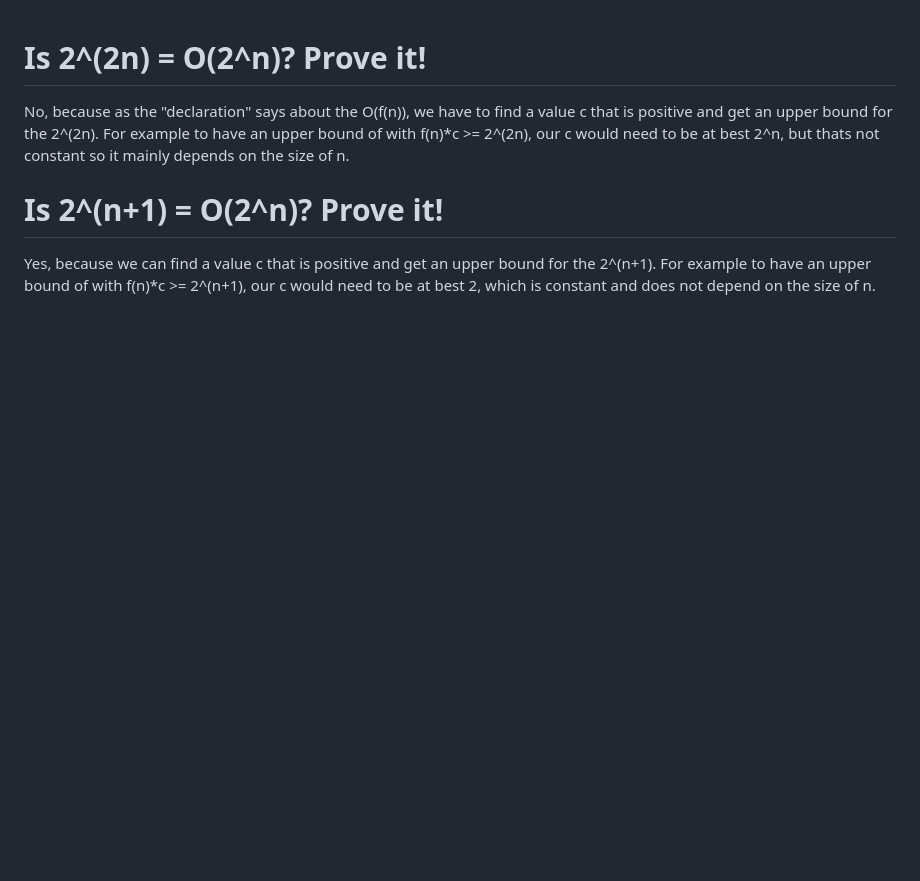
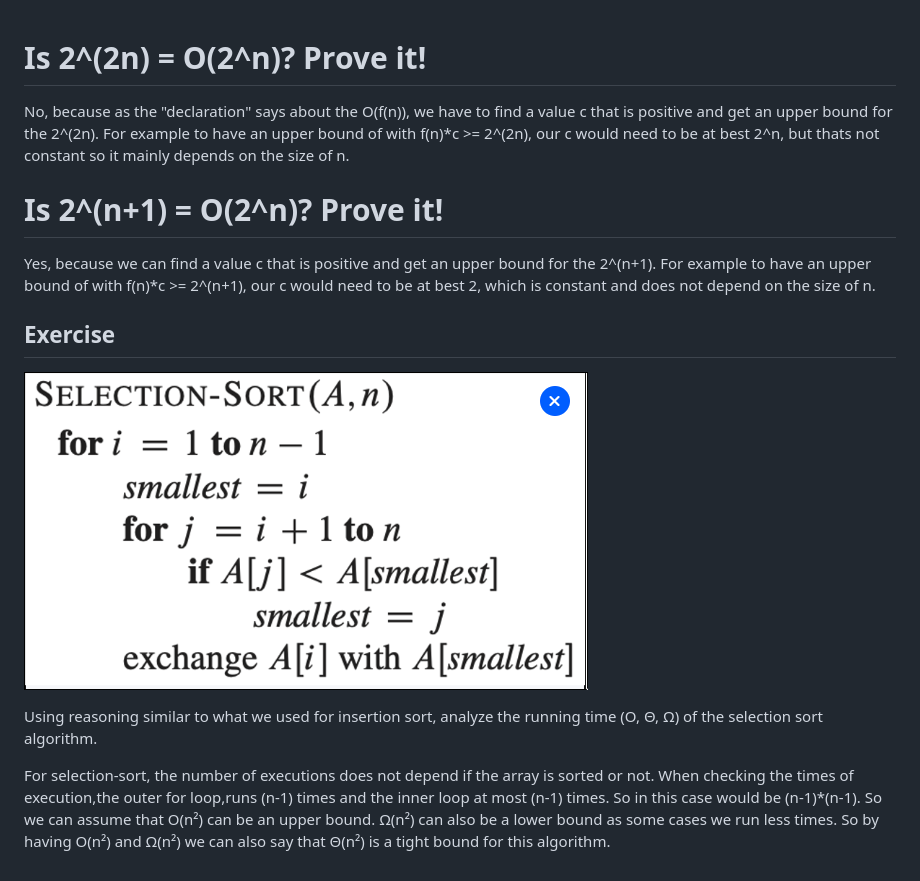
Before and after one commit to PedroMMarinho/FEUP-EDAA, a Markdown page: labs/lab2.md, the part around the change. Drawn GitHub-style; pictures changed too: labs/image.png (added); blank space fills up the shorter version.

Commit message:
Added lab2

```diff
--- a/labs/lab2.md
+++ b/labs/lab2.md
@@ -10,3 +10,12 @@ our c would need to be at best 2^n, but thats not constant so it mainly depends
 Yes, because we can find a value c that is positive and get an upper bound for the 2^(n+1).
 For example to have an upper bound of with f(n)*c >= 2^(n+1),
 our c would need to be at best 2, which is constant and does not depend on the size of n.
+
+## Exercise
+
+![alt text](image.png)
+
+Using reasoning similar to what we used for insertion sort,
+analyze the running time (O, Θ, Ω) of the selection sort algorithm.
+
+For selection-sort, the number of executions does not depend if the array is sorted or not. When checking the times of execution,the outer for loop,runs (n-1) times and the inner loop at most (n-1) times. So in this case would be (n-1)*(n-1). So we can assume that O(n²) can be an upper bound. Ω(n²) can also be a lower bound as some cases we run less times. So by having O(n²) and Ω(n²) we can also say that Θ(n²) is a tight bound for this algorithm.
```
